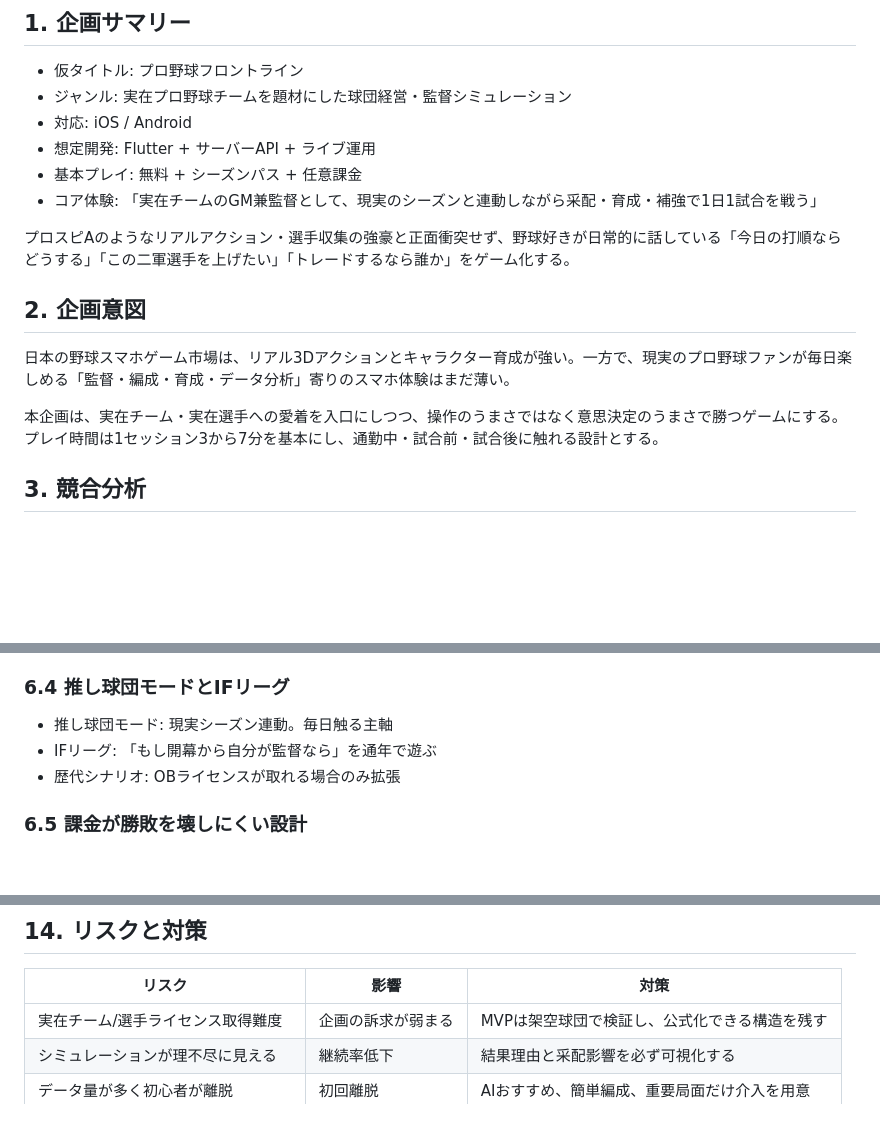
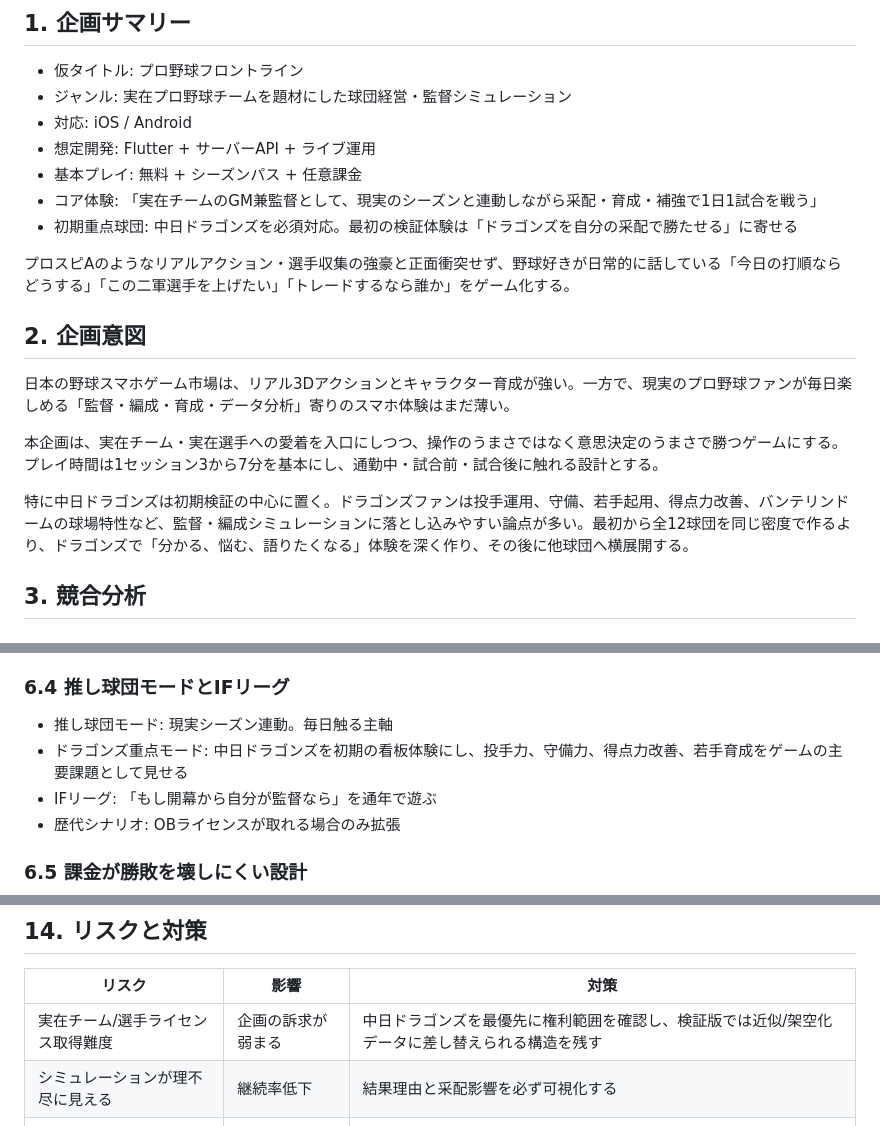
Before and after one commit to shunsenoo/baseball-game, a Markdown page: docs/pro-baseball-sim-game-proposal.md, 3 parts joined by grey strips. GitHub-like rendering; blank space fills up the shorter version.

```diff
--- a/docs/pro-baseball-sim-game-proposal.md
+++ b/docs/pro-baseball-sim-game-proposal.md
@@ -8,6 +8,7 @@
 - 想定開発: Flutter + サーバーAPI + ライブ運用
 - 基本プレイ: 無料 + シーズンパス + 任意課金
 - コア体験: 「実在チームのGM兼監督として、現実のシーズンと連動しながら采配・育成・補強で1日1試合を戦う」
+- 初期重点球団: 中日ドラゴンズを必須対応。最初の検証体験は「ドラゴンズを自分の采配で勝たせる」に寄せる
 
 プロスピAのようなリアルアクション・選手収集の強豪と正面衝突せず、野球好きが日常的に話している「今日の打順ならどうする」「この二軍選手を上げたい」「トレードするなら誰か」をゲーム化する。
 
@@ -16,6 +17,8 @@
 日本の野球スマホゲーム市場は、リアル3Dアクションとキャラクター育成が強い。一方で、現実のプロ野球ファンが毎日楽しめる「監督・編成・育成・データ分析」寄りのスマホ体験はまだ薄い。
 
 本企画は、実在チーム・実在選手への愛着を入口にしつつ、操作のうまさではなく意思決定のうまさで勝つゲームにする。プレイ時間は1セッション3から7分を基本にし、通勤中・試合前・試合後に触れる設計とする。
+
+特に中日ドラゴンズは初期検証の中心に置く。ドラゴンズファンは投手運用、守備、若手起用、得点力改善、バンテリンドームの球場特性など、監督・編成シミュレーションに落とし込みやすい論点が多い。最初から全12球団を同じ密度で作るより、ドラゴンズで「分かる、悩む、語りたくなる」体験を深く作り、その後に他球団へ横展開する。
 
 ## 3. 競合分析
 
@@ -112,6 +115,7 @@
 ### 6.4 推し球団モードとIFリーグ
 
 - 推し球団モード: 現実シーズン連動。毎日触る主軸
+- ドラゴンズ重点モード: 中日ドラゴンズを初期の看板体験にし、投手力、守備力、得点力改善、若手育成をゲームの主要課題として見せる
 - IFリーグ: 「もし開幕から自分が監督なら」を通年で遊ぶ
 - 歴代シナリオ: OBライセンスが取れる場合のみ拡張
 
@@ -274,7 +294,7 @@ MVPでは実在チームライセンス取得前提のUIにしつつ、法務・
 
 | リスク | 影響 | 対策 |
 | --- | --- | --- |
-| 実在チーム/選手ライセンス取得難度 | 企画の訴求が弱まる | MVPは架空球団で検証し、公式化できる構造を残す |
+| 実在チーム/選手ライセンス取得難度 | 企画の訴求が弱まる | 中日ドラゴンズを最優先に権利範囲を確認し、検証版では近似/架空化データに差し替えられる構造を残す |
 | シミュレーションが理不尽に見える | 継続率低下 | 結果理由と采配影響を必ず可視化する |
 | データ量が多く初心者が離脱 | 初回離脱 | AIおすすめ、簡単編成、重要局面だけ介入を用意 |
 | 大手アクションゲームとの差別化不足 | 集客不利 | 3D操作ではなく、監督/GM/現実連動に集中 |
```
Also changed, not shown: other parts of docs/pro-baseball-sim-game-proposal.md (+33 -15 lines).
